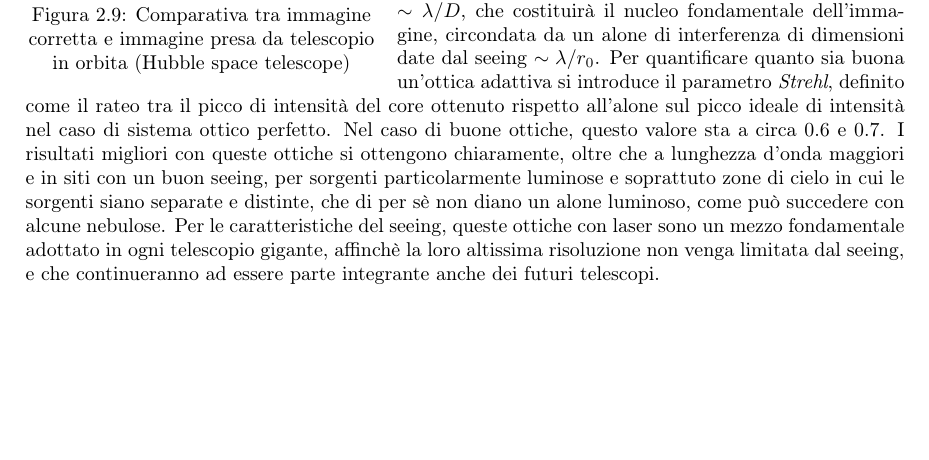
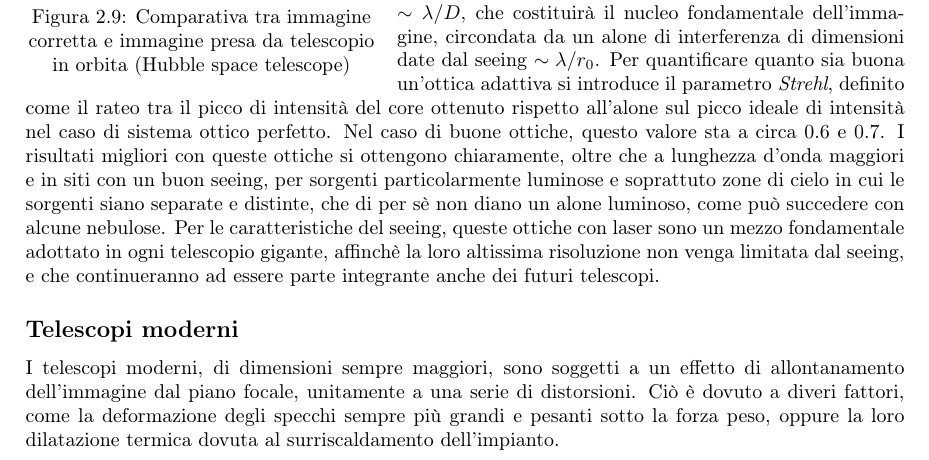
Before and after one commit to TheFox43/appunti_astro_sperimentale, a LaTeX book (appunti_astro_sperimentale.tex, which reads Capitoli/capitolo2.tex): part of page 26 of 26, cut so that both start at the same text, the shorter picture padded with empty space. Compiled offline with pdfLaTeX.

Commit message:
inizio telescopi moderni

```diff
--- a/Capitoli/capitolo2.tex
+++ b/Capitoli/capitolo2.tex
@@ -307,3 +307,7 @@ La presenza del CCD permette di rilevare la traslazione che le immagini hanno ri
 \end{wrapfigure}
 
 Questa scelta deriva dal fatto che a circa $80\, km$ da terra c'è un piccolo strato di sodio ed eccitarlo tramite l'utilizzo di laser crea uno spot luminoso nel cielo che funge da metro di calcolo dell'ottica adattiva. Questo non è un simulatore perfetto di una sorgente cosmica in quanto non si trova a distanza infinita, ma risulta comunque al di sopra di un'ottima fetta di atmosfera. Questa tecnica permette di recuperare una buona parte di risoluzione limitando notevolmente gli effetti atmosferici, ovviamente non tanto da tornare al caso in cui l'unica limitazione sia quella imposta da diffrazione, come si vede nella figura \ref{im:seeingvsHubble}, dove si propongono immagini dello stesso oggetto ma una presa da terra tramite ottiche adattive e una dal telescopio Hubble in orbita. Ciò che fanno queste ottiche adattive, pensando in senso più tecnico, è schiacciare il cerchio di interferenza del seeing al di sotto dei minimi di diffrazione, come si vede nell'immagine \ref{im:seeing-logscale}. Il caso reale corrisponderà a una gaussiana sufficientemente piccata di dimensioni $\sim \lambda/D$, che costituirà il nucleo fondamentale dell'immagine, circondata da un alone di interferenza di dimensioni date dal seeing $\sim \lambda/r_0$. Per quantificare quanto sia buona un'ottica adattiva si introduce il parametro \textit{Strehl}, definito come il rateo tra il picco di intensità del core ottenuto rispetto all'alone sul picco ideale di intensità nel caso di sistema ottico perfetto. Nel caso di buone ottiche, questo valore sta a circa $0.6$ e $0.7$. I risultati migliori con queste ottiche si ottengono chiaramente, oltre che a lunghezza d'onda maggiori e in siti con un buon seeing, per sorgenti particolarmente luminose e soprattuto zone di cielo in cui le sorgenti siano separate e distinte, che di per sè non diano un alone luminoso, come può succedere con alcune nebulose. Per le caratteristiche del seeing, queste ottiche con laser sono un mezzo fondamentale adottato in ogni telescopio gigante, affinchè la loro altissima risoluzione non venga limitata dal seeing, e che continueranno ad essere parte integrante anche dei futuri telescopi.
+
+\subsection*{Telescopi moderni}
+
+I telescopi moderni, di dimensioni sempre maggiori, sono soggetti a un effetto di allontanamento dell'immagine dal piano focale, unitamente a una serie di distorsioni. Ciò è dovuto a diveri fattori, come la deformazione degli specchi sempre più grandi e pesanti sotto la forza peso, oppure la loro dilatazione termica dovuta al surriscaldamento dell'impianto.
```
Also changed, not shown: 1 other file.
